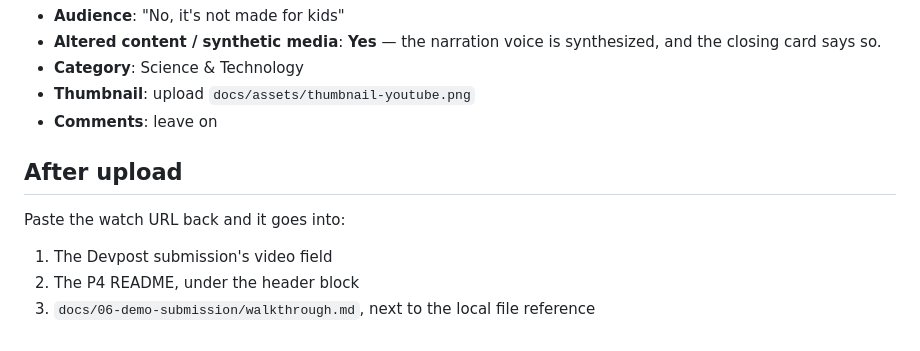
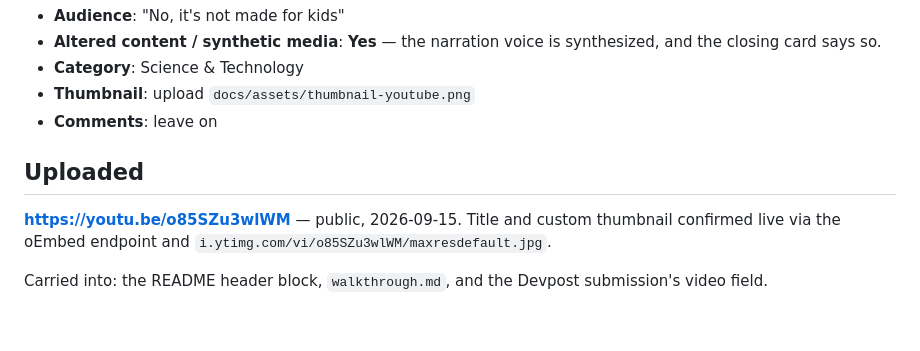
Before and after one commit to AtchayamG/bee-bystander, a Markdown page: docs/06-demo-submission/youtube-upload.md, the part around the change. Drawn GitHub-style.

```diff
--- a/docs/06-demo-submission/youtube-upload.md
+++ b/docs/06-demo-submission/youtube-upload.md
@@ -103,9 +103,11 @@ Bee, Bee wearable, ambient AI, wearables, privacy, consent, bystander privacy, r
 - **Thumbnail**: upload `docs/assets/thumbnail-youtube.png`
 - **Comments**: leave on
 
-## After upload
+## Uploaded
 
-Paste the watch URL back and it goes into:
-1. The Devpost submission's video field
-2. The P4 README, under the header block
-3. `docs/06-demo-submission/walkthrough.md`, next to the local file reference
+**https://youtu.be/o85SZu3wlWM** — public, 2026-09-15. Title and custom
+thumbnail confirmed live via the oEmbed endpoint and
+`i.ytimg.com/vi/o85SZu3wlWM/maxresdefault.jpg`.
+
+Carried into: the README header block, `walkthrough.md`, and the Devpost
+submission's video field.
```
Also changed, not shown: README.md (+3 -0 lines), docs/06-demo-submission/walkthrough.md (+3 -0 lines).
